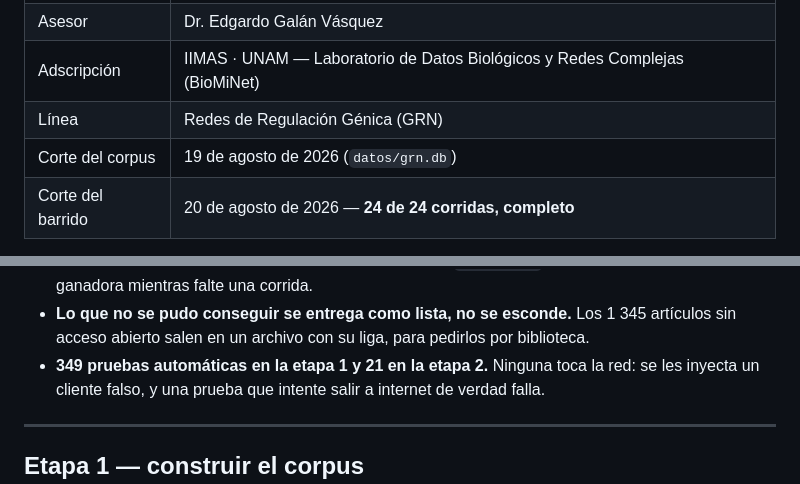
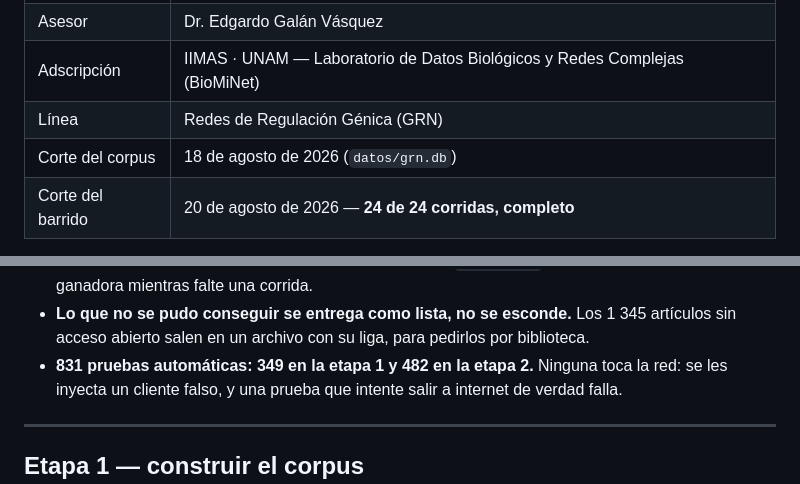
Before and after one commit to MonkeyDMemo/download_abstract_pdf, a Markdown page: docs/informe-seminario-1.md, 2 parts joined by grey strips. GitHub-like rendering.

Commit message:
Informe: la fecha del corpus y el conteo de pruebas estaban mal
Dos cifras que la verificacion contra los archivos encontro mal, y las dos las
podia ver el asesor.

La fecha de corte del corpus decia 19 de agosto. La base dice 18:
max(extraido_en) = 2026-08-18T20:53:37Z y max(descargas.actualizado_en) =
2026-08-18T21:21:47Z. El informe estaba mal, no la base.

El conteo de pruebas decia "349 en la etapa 1 y 21 en la etapa 2". El 21 es de
antes del programa local; el propio informe lo contradecia mas abajo al decir
que la bateria de la etapa 2 paso de 453 a 482. Ahora dice 831 = 349 + 482, que
es lo que sale de correr las dos.

Co-Authored-By: Claude Opus 5 (1M context) <noreply@anthropic.com>

```diff
--- a/docs/informe-seminario-1.md
+++ b/docs/informe-seminario-1.md
@@ -8,7 +8,7 @@
 | Asesor | Dr. Edgardo Galán Vásquez |
 | Adscripción | IIMAS · UNAM — Laboratorio de Datos Biológicos y Redes Complejas (BioMiNet) |
 | Línea | Redes de Regulación Génica (GRN) |
-| Corte del corpus | 19 de agosto de 2026 (`datos/grn.db`) |
+| Corte del corpus | 18 de agosto de 2026 (`datos/grn.db`) |
 | Corte del barrido | 20 de agosto de 2026 — **24 de 24 corridas, completo** |
 
 Objetivos formativos del servicio social: integrar múltiples fuentes
@@ -128,7 +128,7 @@ código, y el código se niega a continuar cuando alguna se rompe.
 - **Lo que no se pudo conseguir se entrega como lista, no se esconde.** Los
   1 345 artículos sin acceso abierto salen en un archivo con su liga, para
   pedirlos por biblioteca.
-- **349 pruebas automáticas en la etapa 1 y 21 en la etapa 2.** Ninguna toca la
+- **831 pruebas automáticas: 349 en la etapa 1 y 482 en la etapa 2.** Ninguna toca la
   red: se les inyecta un cliente falso, y una prueba que intente salir a
   internet de verdad falla.
 
```
